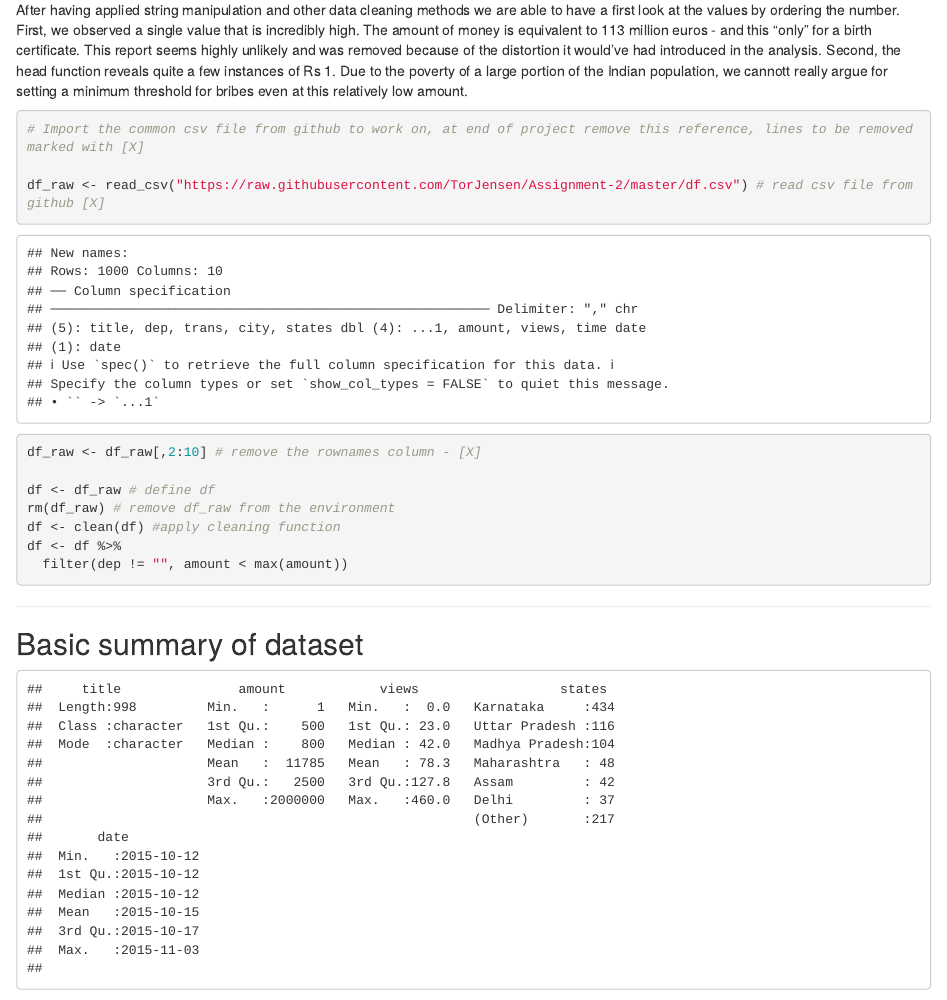
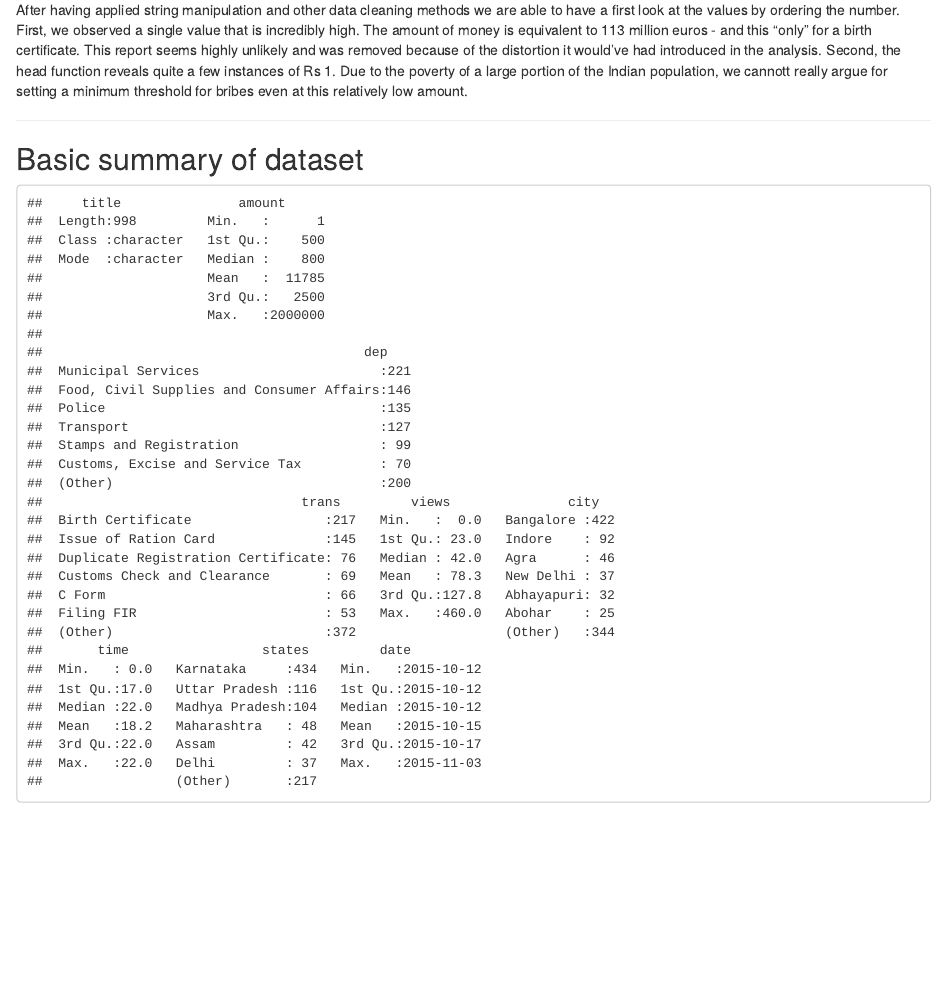
Before and after one commit to TorJensen/Assigment-2, an R Markdown document (Assignment 2.Rmd): the page in a window 1100 px wide, from 530 px down. Rendered offline with R 4.5, knitr and Pandoc, with nearby package versions.

Commit message:
Do not generate document code for import_csv

````diff
--- a/Assignment 2.Rmd
+++ b/Assignment 2.Rmd
@@ -206,7 +206,7 @@ rm("dfmissing", "narows", "duplicate", "duplicate2", "dupcheck", "dupcheck2")
 
 ```
 
-```{r import_csv}
+```{r import_csv, include = FALSE}
 # Import the common csv file from github to work on, at end of project remove this reference, lines to be removed marked with [X]
 
 df_raw <- read_csv("https://raw.githubusercontent.com/TorJensen/Assignment-2/master/df.csv") # read csv file from github [X]
@@ -215,8 +215,6 @@ df_raw <- df_raw[,2:10] # remove the rownames column - [X]
 df <- df_raw # define df
 rm(df_raw) # remove df_raw from the environment
 df <- clean(df) #apply cleaning function
-df <- df %>%
-  filter(dep != "", amount < max(amount))
 
 ```
 
@@ -225,9 +223,12 @@ df <- df %>%
 ## Basic summary of dataset
 
 ```{r summary, echo = FALSE}
+df <- df %>%
+  filter(dep != "", amount < max(amount))
+
 # exploratory data analysis
 
-summary(df %>% select(title, amount, views, states, date))
+summary(df)
 ```
 
 The basic summary shows large differences between the mean and median amounts and the third quartile. The mean difference indicates that a relatively small amount of large bribes are increasing the mean, while the vast majority of bribes reported are relatively small. Almost half of the bribes are reported from Bangalore, and about 2/3rds of the bribes are recorded within the top 5 departments. The reporting period ends on the 12th of October, so we only have 1 month worth of data, which limits the time/weekeday/seasonality analysis options available.
````
